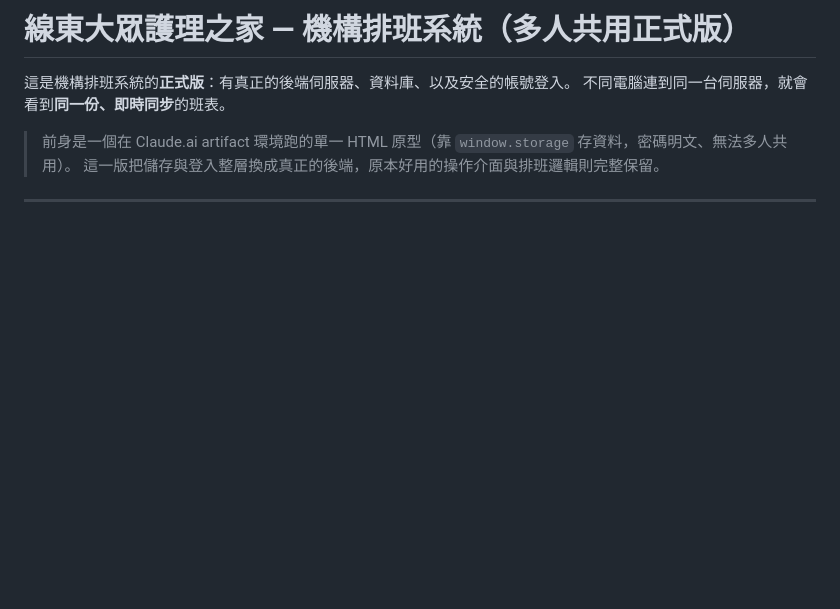
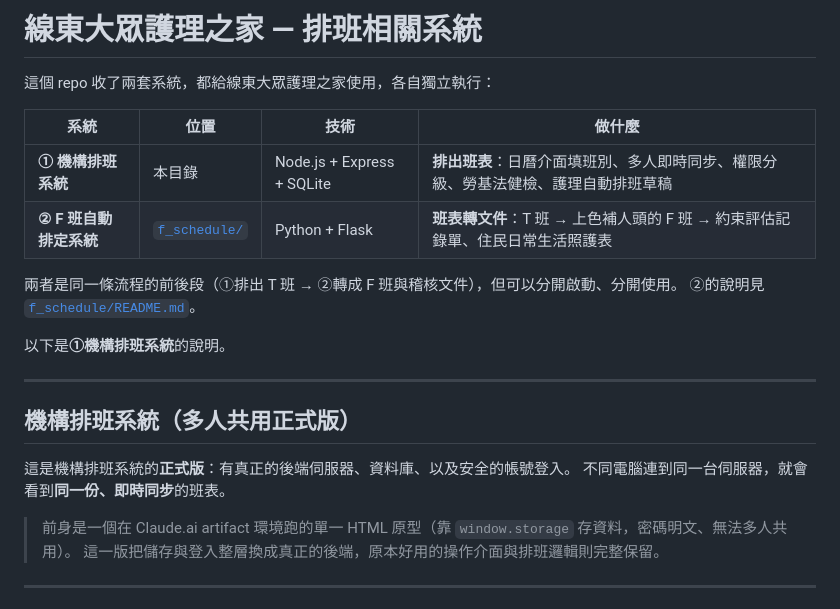
Before and after one commit to anthonychuang-collab/Anthony-s-Github, a Markdown page: README.md, the part around the change. Rendered like a GitHub page; blank space fills up the shorter version.

Commit message:
README 加上兩套系統的導覽
repo 現在同時收了排班系統(根目錄)與 F 班系統(f_schedule/)，
在最上方說明兩者分工與位置，原本的排班系統說明整段保留、降一階為章節。

Co-Authored-By: Claude Opus 5 <noreply@anthropic.com>
Claude-Session: https://claude.ai/code/session_01PZn8d4AbSSdcKVHGSZHVpK

```diff
--- a/README.md
+++ b/README.md
@@ -1,4 +1,20 @@
-# 線東大眾護理之家 — 機構排班系統（多人共用正式版）
+# 線東大眾護理之家 — 排班相關系統
+
+這個 repo 收了兩套系統，都給線東大眾護理之家使用，各自獨立執行：
+
+| 系統 | 位置 | 技術 | 做什麼 |
+|---|---|---|---|
+| **① 機構排班系統** | 本目錄 | Node.js + Express + SQLite | **排出班表**：日曆介面填班別、多人即時同步、權限分級、勞基法健檢、護理自動排班草稿 |
+| **② F 班自動排定系統** | [`f_schedule/`](f_schedule/) | Python + Flask | **班表轉文件**：T 班 → 上色補人頭的 F 班 → 約束評估記錄單、住民日常生活照護表 |
+
+兩者是同一條流程的前後段（①排出 T 班 → ②轉成 F 班與稽核文件），但可以分開啟動、分開使用。
+②的說明見 [`f_schedule/README.md`](f_schedule/README.md)。
+
+以下是**①機構排班系統**的說明。
+
+---
+
+## 機構排班系統（多人共用正式版）
 
 這是機構排班系統的**正式版**：有真正的後端伺服器、資料庫、以及安全的帳號登入。
 不同電腦連到同一台伺服器，就會看到**同一份、即時同步**的班表。
```
